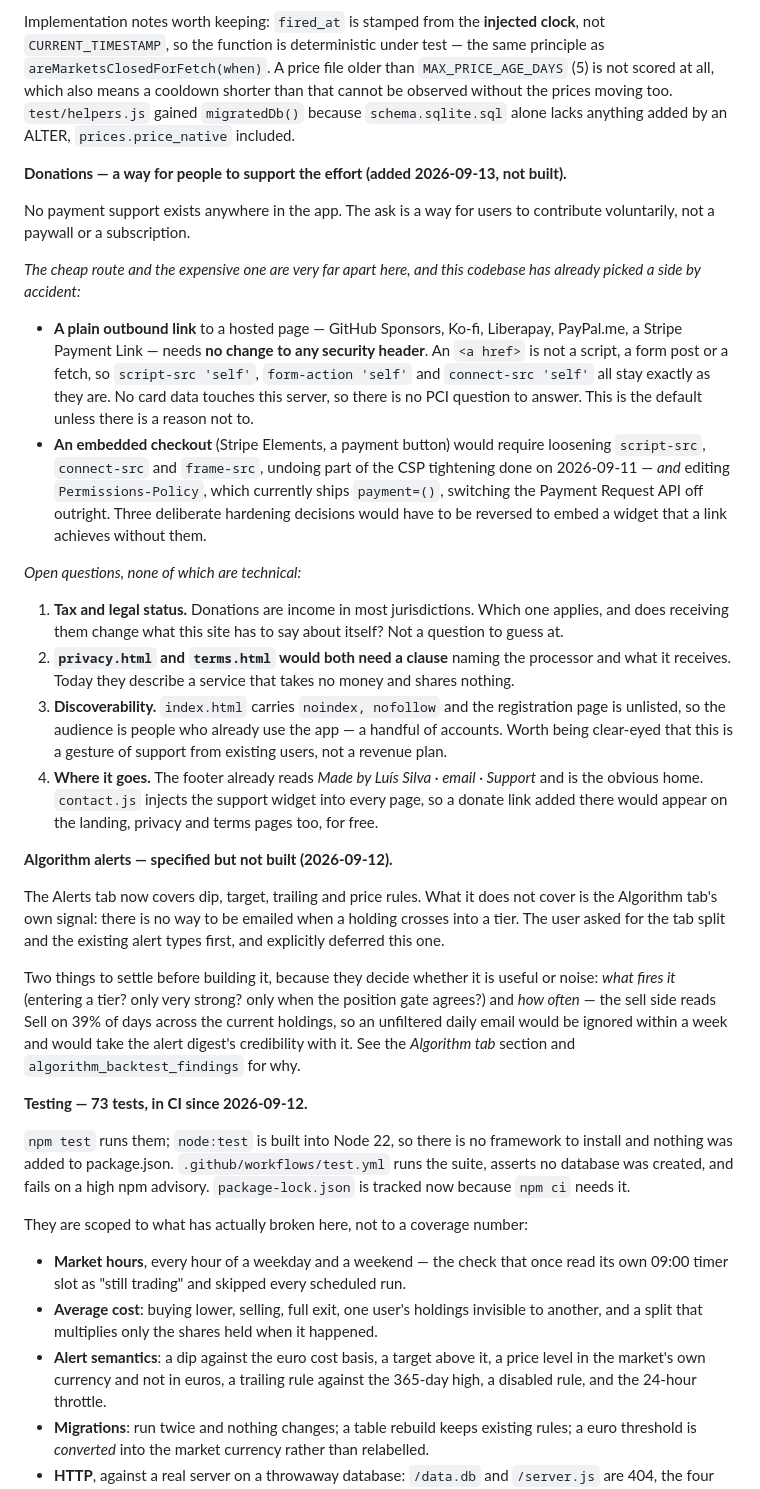
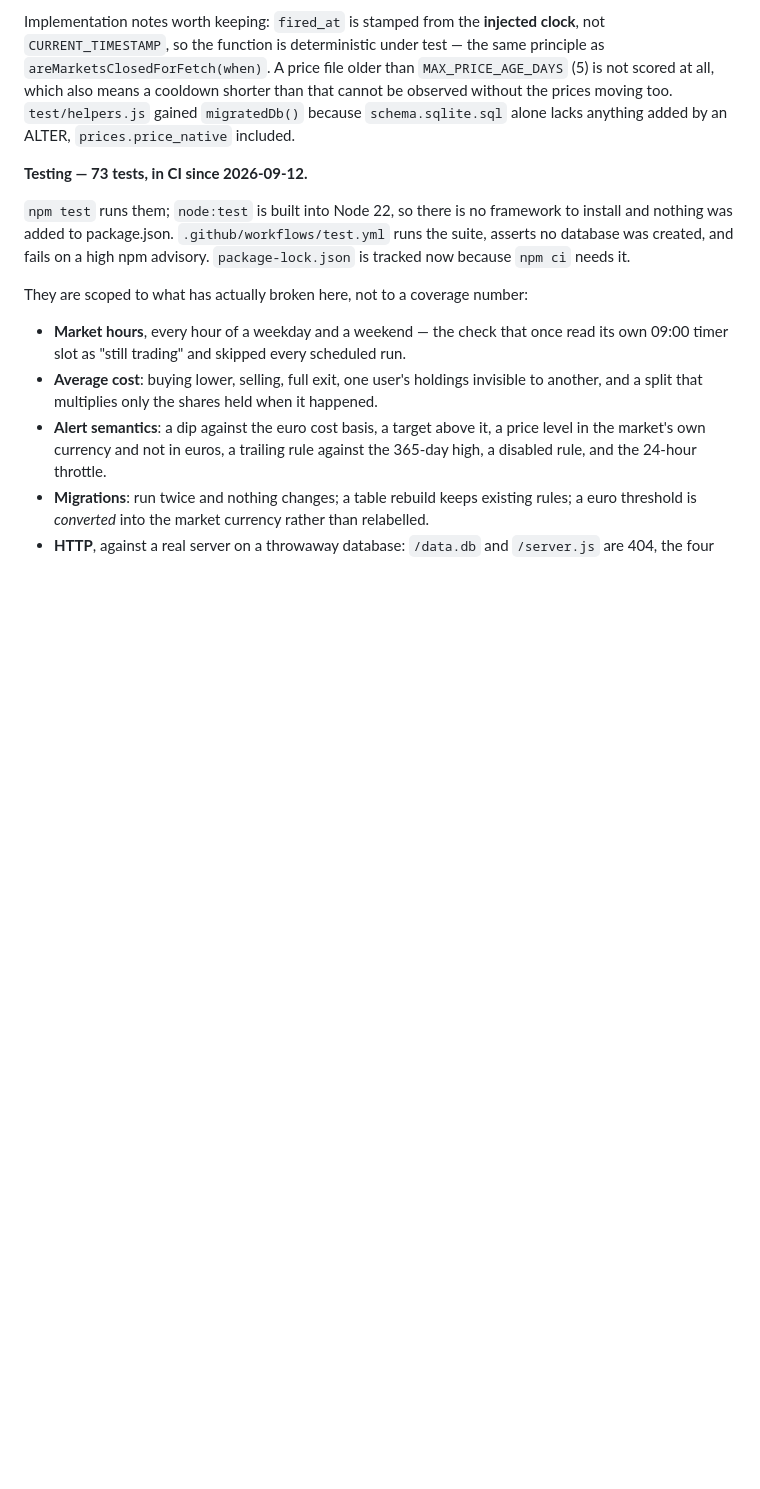
Before and after one commit to luisdanielsilva/portfoliotracker, a Markdown page: README.md, the part around the change. Drawn GitHub-style; blank space fills up the shorter version.

Commit message:
Remove a duplicated backlog entry I left behind
Repeatedly inserting new items at the same anchor left a second copy of the
donations entry and a superseded "algorithm alerts — not built" item that had
been built hours earlier. A backlog that contradicts itself is worse than a long
one: it makes the reader check the code to find out which half is true.

Co-Authored-By: Claude Opus 5 <noreply@anthropic.com>

```diff
--- a/README.md
+++ b/README.md
@@ -512,54 +512,6 @@ Implementation notes worth keeping: `fired_at` is stamped from the **injected cl
 scored at all, which also means a cooldown shorter than that cannot be observed without the
 prices moving too. `test/helpers.js` gained `migratedDb()` because `schema.sqlite.sql` alone
 lacks anything added by an ALTER, `prices.price_native` included.
-
-**Donations — a way for people to support the effort (added 2026-09-13, not built).**
-
-No payment support exists anywhere in the app. The ask is a way for users to contribute
-voluntarily, not a paywall or a subscription.
-
-*The cheap route and the expensive one are very far apart here, and this codebase has
-already picked a side by accident:*
-
-- **A plain outbound link** to a hosted page — GitHub Sponsors, Ko-fi, Liberapay, PayPal.me,
-  a Stripe Payment Link — needs **no change to any security header**. An `<a href>` is not a
-  script, a form post or a fetch, so `script-src 'self'`, `form-action 'self'` and
-  `connect-src 'self'` all stay exactly as they are. No card data touches this server, so
-  there is no PCI question to answer. This is the default unless there is a reason not to.
-- **An embedded checkout** (Stripe Elements, a payment button) would require loosening
-  `script-src`, `connect-src` and `frame-src`, undoing part of the CSP tightening done on
-  2026-09-11 — *and* editing `Permissions-Policy`, which currently ships `payment=()`,
-  switching the Payment Request API off outright. Three deliberate hardening decisions would
-  have to be reversed to embed a widget that a link achieves without them.
-
-*Open questions, none of which are technical:*
-
-1. **Tax and legal status.** Donations are income in most jurisdictions. Which one applies,
-   and does receiving them change what this site has to say about itself? Not a question to
-   guess at.
-2. **`privacy.html` and `terms.html` would both need a clause** naming the processor and what
-   it receives. Today they describe a service that takes no money and shares nothing.
-3. **Discoverability.** `index.html` carries `noindex, nofollow` and the registration page is
-   unlisted, so the audience is people who already use the app — a handful of accounts. Worth
-   being clear-eyed that this is a gesture of support from existing users, not a revenue plan.
-4. **Where it goes.** The footer already reads *Made by Luís Silva · email · Support* and is
-   the obvious home. `contact.js` injects the support widget into every page, so a donate link
-   added there would appear on the landing, privacy and terms pages too, for free.
-
-
-**Algorithm alerts — specified but not built (2026-09-12).**
-
-The Alerts tab now covers dip, target, trailing and price rules. What it does not cover is
-the Algorithm tab's own signal: there is no way to be emailed when a holding crosses into a
-tier. The user asked for the tab split and the existing alert types first, and explicitly
-deferred this one.
-
-Two things to settle before building it, because they decide whether it is useful or noise:
-*what fires it* (entering a tier? only very strong? only when the position gate agrees?) and
-*how often* — the sell side reads Sell on 39% of days across the current holdings, so an
-unfiltered daily email would be ignored within a week and would take the alert digest's
-credibility with it. See the *Algorithm tab* section and `algorithm_backtest_findings` for why.
-
 
 **Testing — 73 tests, in CI since 2026-09-12.**
 
```
